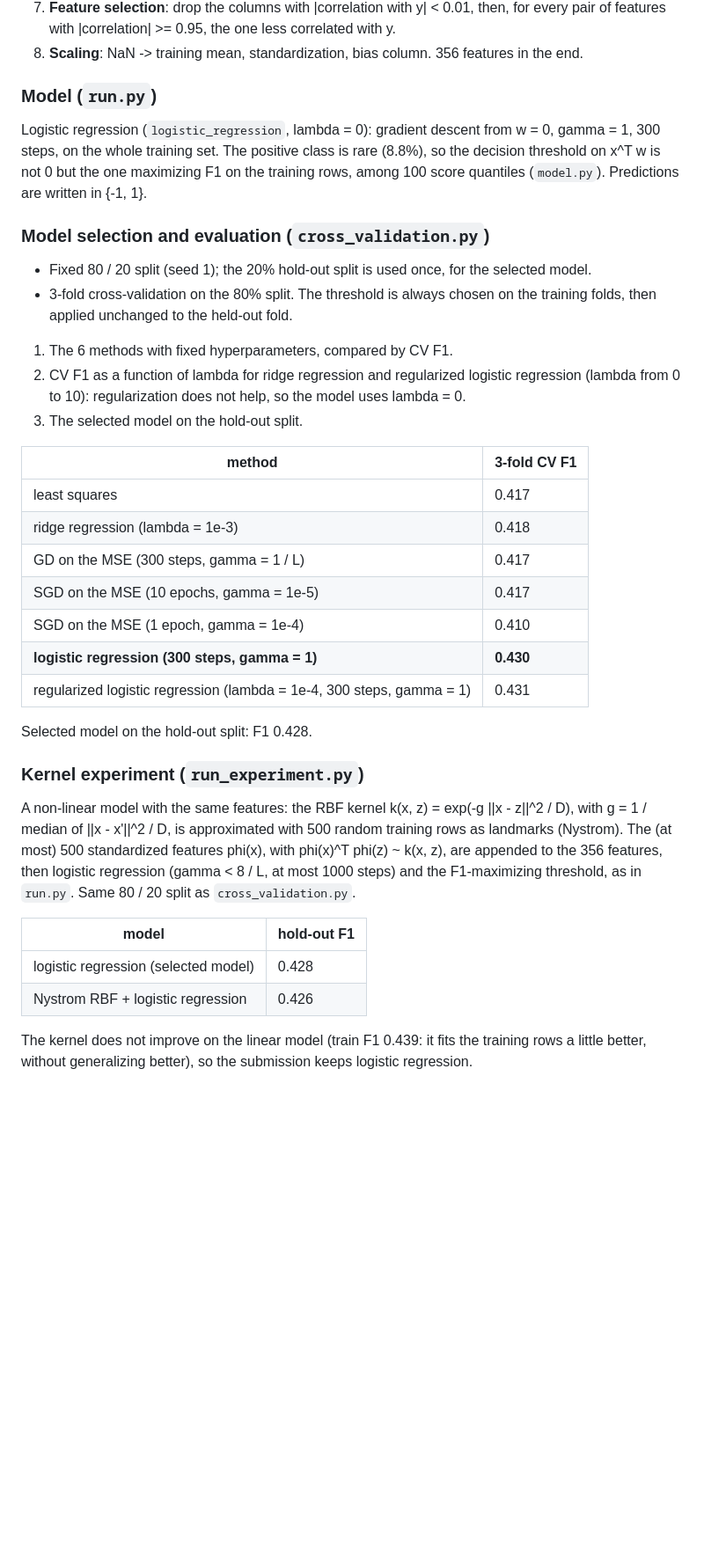
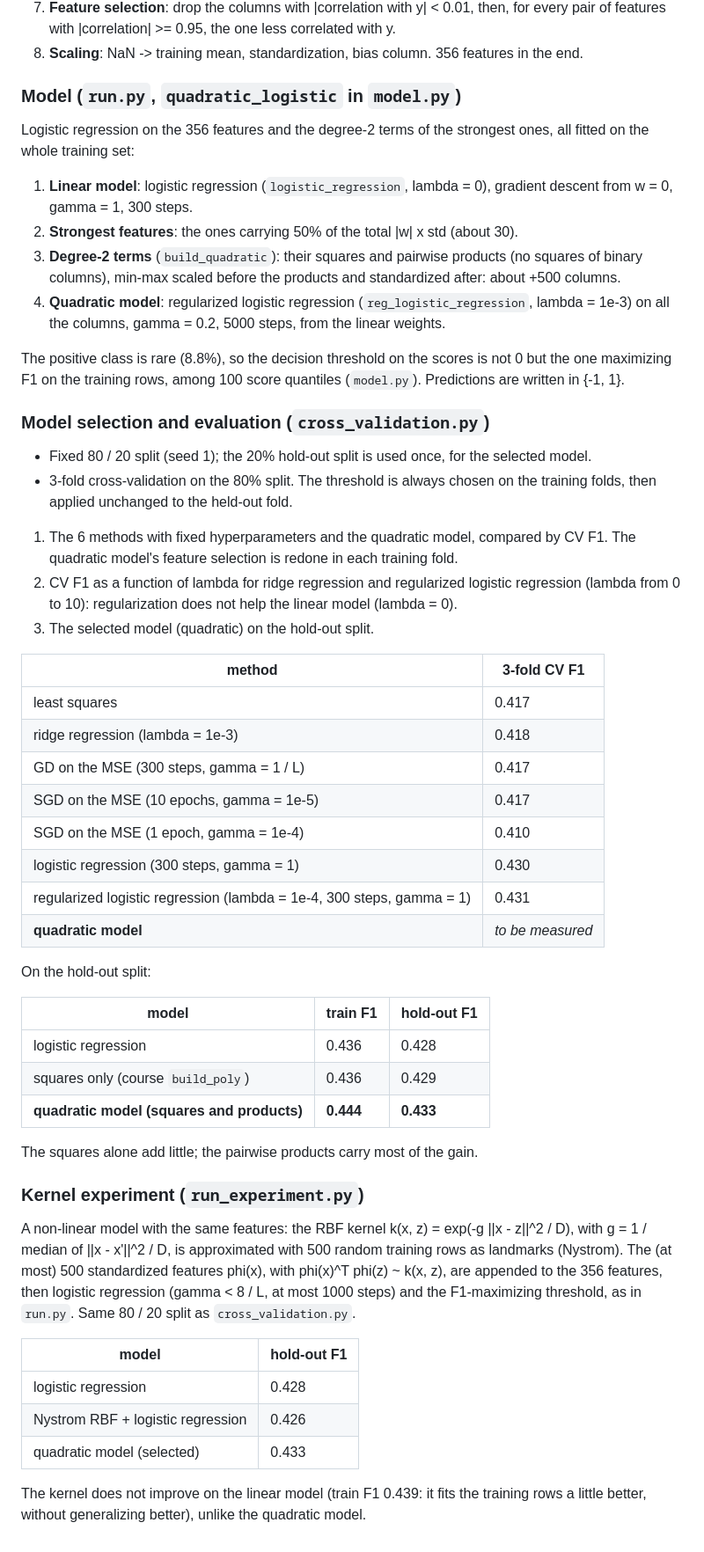
Before and after one commit to Frostweeds/EPFL_ML_Project1, a Markdown page: README.md, the part around one of its changes. Shown at 88% size. Drawn GitHub-style; blank space fills up the shorter version.

Commit message:
README: quadratic model (pipeline, model selection, hold-out results, run times)

```diff
--- a/README.md
+++ b/README.md
@@ -60,12 +61,23 @@ and reused unchanged on `x_test`.
    pair of features with |correlation| >= 0.95, the one less correlated with y.
 8. **Scaling**: NaN -> training mean, standardization, bias column. 356 features in the end.
 
-### Model (`run.py`)
+### Model (`run.py`, `quadratic_logistic` in `model.py`)
 
-Logistic regression (`logistic_regression`, lambda = 0): gradient descent from w = 0,
-gamma = 1, 300 steps, on the whole training set. The positive class is rare (8.8%), so the
-decision threshold on x^T w is not 0 but the one maximizing F1 on the training rows, among
-100 score quantiles (`model.py`). Predictions are written in {-1, 1}.
+Logistic regression on the 356 features and the degree-2 terms of the strongest ones, all
+fitted on the whole training set:
+
+1. **Linear model**: logistic regression (`logistic_regression`, lambda = 0), gradient
+   descent from w = 0, gamma = 1, 300 steps.
+2. **Strongest features**: the ones carrying 50% of the total |w| x std (about 30).
+3. **Degree-2 terms** (`build_quadratic`): their squares and pairwise products (no squares
+   of binary columns), min-max scaled before the products and standardized after: about
+   +500 columns.
+4. **Quadratic model**: regularized logistic regression (`reg_logistic_regression`,
+   lambda = 1e-3) on all the columns, gamma = 0.2, 5000 steps, from the linear weights.
+
+The positive class is rare (8.8%), so the decision threshold on the scores is not 0 but the
+one maximizing F1 on the training rows, among 100 score quantiles (`model.py`). Predictions
+are written in {-1, 1}.
 
 ### Model selection and evaluation (`cross_validation.py`)
 
@@ -73,10 +85,11 @@ decision threshold on x^T w is not 0 but the one maximizing F1 on the training r
 - 3-fold cross-validation on the 80% split. The threshold is always chosen on the training
   folds, then applied unchanged to the held-out fold.
 
-1. The 6 methods with fixed hyperparameters, compared by CV F1.
+1. The 6 methods with fixed hyperparameters and the quadratic model, compared by CV F1.
+   The quadratic model's feature selection is redone in each training fold.
 2. CV F1 as a function of lambda for ridge regression and regularized logistic regression
-   (lambda from 0 to 10): regularization does not help, so the model uses lambda = 0.
-3. The selected model on the hold-out split.
+   (lambda from 0 to 10): regularization does not help the linear model (lambda = 0).
+3. The selected model (quadratic) on the hold-out split.
 
 | method | 3-fold CV F1 |
 |---|---|
@@ -85,10 +98,19 @@ decision threshold on x^T w is not 0 but the one maximizing F1 on the training r
 | GD on the MSE (300 steps, gamma = 1 / L) | 0.417 |
 | SGD on the MSE (10 epochs, gamma = 1e-5) | 0.417 |
 | SGD on the MSE (1 epoch, gamma = 1e-4) | 0.410 |
-| **logistic regression (300 steps, gamma = 1)** | **0.430** |
+| logistic regression (300 steps, gamma = 1) | 0.430 |
 | regularized logistic regression (lambda = 1e-4, 300 steps, gamma = 1) | 0.431 |
+| **quadratic model** | *to be measured* |
 
-Selected model on the hold-out split: F1 0.428.
+On the hold-out split:
+
+| model | train F1 | hold-out F1 |
+|---|---|---|
+| logistic regression | 0.436 | 0.428 |
+| squares only (course `build_poly`) | 0.436 | 0.429 |
+| **quadratic model (squares and products)** | **0.444** | **0.433** |
+
+The squares alone add little; the pairwise products carry most of the gain.
 
 ### Kernel experiment (`run_experiment.py`)
 
@@ -101,8 +123,9 @@ in `run.py`. Same 80 / 20 split as `cross_validation.py`.
 
 | model | hold-out F1 |
 |---|---|
-| logistic regression (selected model) | 0.428 |
+| logistic regression | 0.428 |
 | Nystrom RBF + logistic regression | 0.426 |
+| quadratic model (selected) | 0.433 |
 
 The kernel does not improve on the linear model (train F1 0.439: it fits the training rows a
-little better, without generalizing better), so the submission keeps logistic regression.
+little better, without generalizing better), unlike the quadratic model.
```
Also changed, not shown: other parts of README.md (+5 -4 lines).
